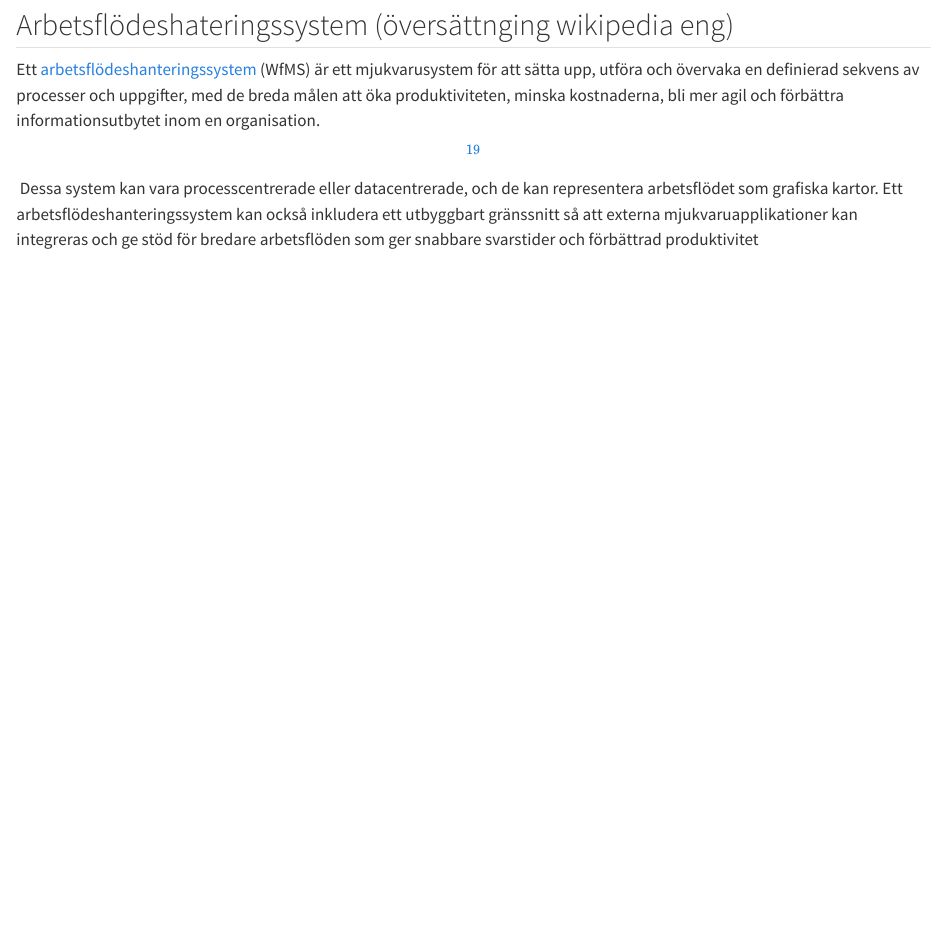
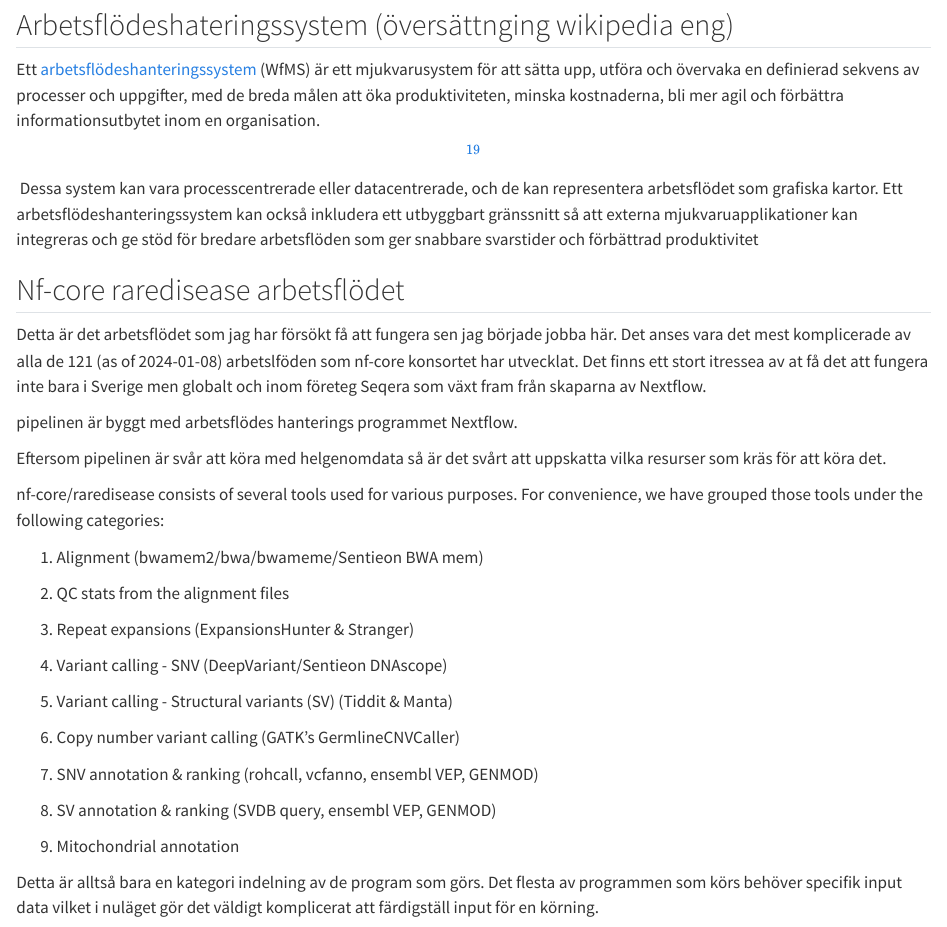
Before and after one commit to hrydbeck/PL_NGP_och_Seqera_quarto_book, a Quarto document (chapters/bioinformatiskt_arbetsflöde_PL_sällsynta_diagnoser_A.qmd): the page in a window 1100 px wide, from 1460 px down. Rendered offline with R 4.5, knitr and Pandoc in place of Quarto, with nearby package versions.

Commit message:
Added list of categories of software in the nf-core pipeline

```diff
--- a/chapters/bioinformatiskt_arbetsflöde_PL_sällsynta_diagnoser_A.qmd
+++ b/chapters/bioinformatiskt_arbetsflöde_PL_sällsynta_diagnoser_A.qmd
@@ -51,3 +51,33 @@ Växte först fram ur ett behov av att tillskriva roller till olika delar av arb
 ## Arbetsflödeshateringssystem (översättnging wikipedia eng)
 
 Ett [arbetsflödeshanteringssystem](https://en-m-wikipedia-org.translate.goog/wiki/Workflow_management_system?_x_tr_sl=en&_x_tr_tl=sv&_x_tr_hl=en&_x_tr_pto=wapp "Arbetsflödeshanteringssystem") (WfMS) är ett mjukvarusystem för att sätta upp, utföra och övervaka en definierad sekvens av processer och uppgifter, med de breda målen att öka produktiviteten, minska kostnaderna, bli mer agil och förbättra informationsutbytet inom en organisation. ^[\[ 19 \]](https://en-m-wikipedia-org.translate.goog/wiki/Workflow?_x_tr_sl=en&_x_tr_tl=sv&_x_tr_hl=en&_x_tr_pto=wapp#cite_note-ElmagarmidWorkflow12-19)^ Dessa system kan vara processcentrerade eller datacentrerade, och de kan representera arbetsflödet som grafiska kartor. Ett arbetsflödeshanteringssystem kan också inkludera ett utbyggbart gränssnitt så att externa mjukvaruapplikationer kan integreras och ge stöd för bredare arbetsflöden som ger snabbare svarstider och förbättrad produktivitet
+
+## Nf-core raredisease arbetsflödet
+
+Detta är det arbetsflödet som jag har försökt få att fungera sen jag började jobba här. Det anses vara det mest komplicerade av alla de 121 (as of 2024-01-08) arbetslföden som nf-core konsortet har utvecklat. Det finns ett stort itressea av at få det att fungera inte bara i Sverige men globalt och inom företeg Seqera som växt fram från skaparna av Nextflow.
+
+pipelinen är byggt med arbetsflödes hanterings programmet Nextflow.
+
+Eftersom pipelinen är svår att köra med helgenomdata så är det svårt att uppskatta vilka resurser som kräs för att köra det.
+
+nf-core/raredisease consists of several tools used for various purposes. For convenience, we have grouped those tools under the following categories:
+
+1.  Alignment (bwamem2/bwa/bwameme/Sentieon BWA mem)
+
+2.  QC stats from the alignment files
+
+3.  Repeat expansions (ExpansionsHunter & Stranger)
+
+4.  Variant calling - SNV (DeepVariant/Sentieon DNAscope)
+
+5.  Variant calling - Structural variants (SV) (Tiddit & Manta)
+
+6.  Copy number variant calling (GATK’s GermlineCNVCaller)
+
+7.  SNV annotation & ranking (rohcall, vcfanno, ensembl VEP, GENMOD)
+
+8.  SV annotation & ranking (SVDB query, ensembl VEP, GENMOD)
+
+9.  Mitochondrial annotation
+
+Detta är alltså bara en kategori indelning av de program som görs. Det flesta av programmen som körs behöver specifik input data vilket i nuläget gör det väldigt komplicerat att färdigställ input för en körning.
```
Also changed, not shown: index.qmd (+1 -1 lines).
